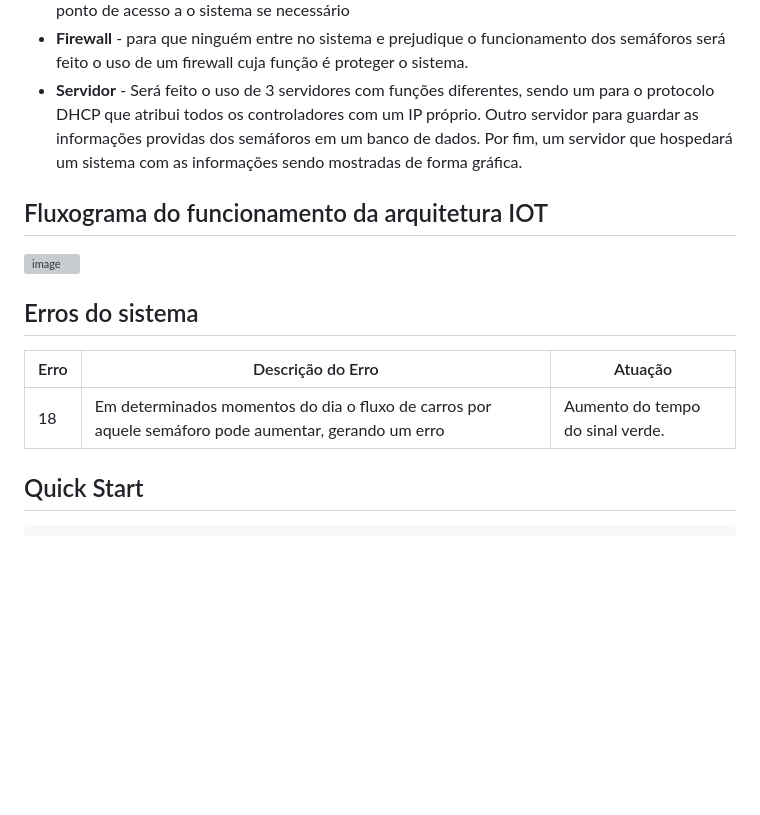
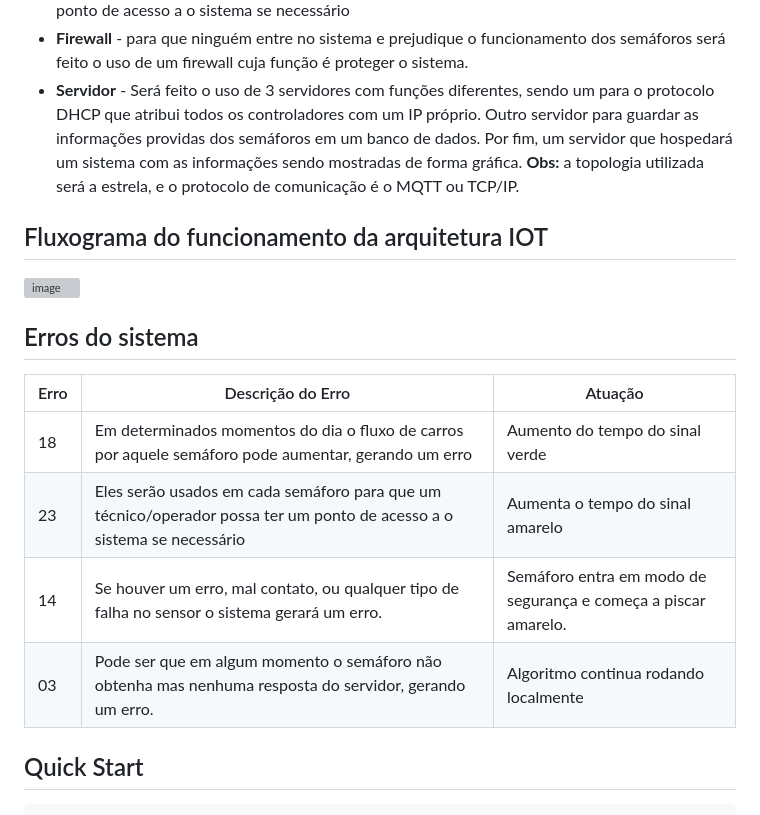
Before and after one commit to jggoncalez/smart-tf, a Markdown page: README.md, the part around the change. Drawn GitHub-style; blank space fills up the shorter version; grey boxes are pictures that could not be loaded.

Commit message:
Update README with topology and error handling details
Added notes on network topology and communication protocol. Updated error handling descriptions for traffic lights.

````diff
--- a/README.md
+++ b/README.md
@@ -153,14 +153,18 @@ Este sistema implementa uma arquitetura moderna baseada em:
 - **Access Point** - Eles serão usados em cada semáforo para que um técnico/operador possa ter um ponto de acesso a o sistema se necessário
 - **Firewall** - para que ninguém entre no sistema e prejudique o funcionamento dos semáforos será feito o uso de um firewall cuja função é proteger o sistema.
 - **Servidor** - Será feito o uso de 3 servidores com funções diferentes, sendo um para o protocolo DHCP que atribui todos os controladores com um IP próprio. Outro servidor para guardar as informações providas dos semáforos em um banco de dados. Por fim, um servidor que hospedará um sistema com as informações sendo mostradas de forma gráfica.
-
+**Obs:** a topologia utilizada será a estrela, e o protocolo de comunicação é o MQTT ou TCP/IP.
 ## Fluxograma do funcionamento da arquitetura IOT
 <img width="581" height="556" alt="image" src="https://github.com/user-attachments/assets/8d4c624e-7e18-4986-a595-b387864c047b" />
 
 ## Erros do sistema
-| Erro | Descrição do Erro                                                                                    |  Atuação                        |
-|------|------------------------------------------------------------------------------------------------------|---------------------------------|
-|  18  | Em determinados momentos do dia o fluxo de carros por aquele semáforo pode aumentar, gerando um erro | Aumento do tempo do sinal verde.|
+| Erro | Descrição do Erro                                                                                                    |  Atuação                                                       |
+|------|----------------------------------------------------------------------------------------------------------------------|----------------------------------------------------------------|
+|  18  |Em determinados momentos do dia o fluxo de carros por aquele semáforo pode aumentar, gerando um erro                  | Aumento do tempo do sinal verde                                |
+|  23  |Eles serão usados em cada semáforo para que um técnico/operador possa ter um ponto de acesso a o sistema se necessário| Aumenta o tempo do sinal amarelo                               |
+|  14  |Se houver um erro, mal contato, ou qualquer tipo de falha no sensor o sistema gerará um erro.                         | Semáforo entra em modo de segurança e começa a piscar amarelo. |
+|  03  |Pode ser que em algum momento o semáforo não obtenha mas nenhuma resposta do servidor, gerando um erro.               | Algoritmo continua rodando localmente                          |
+
 ## Quick Start
 
 ```bash
````
